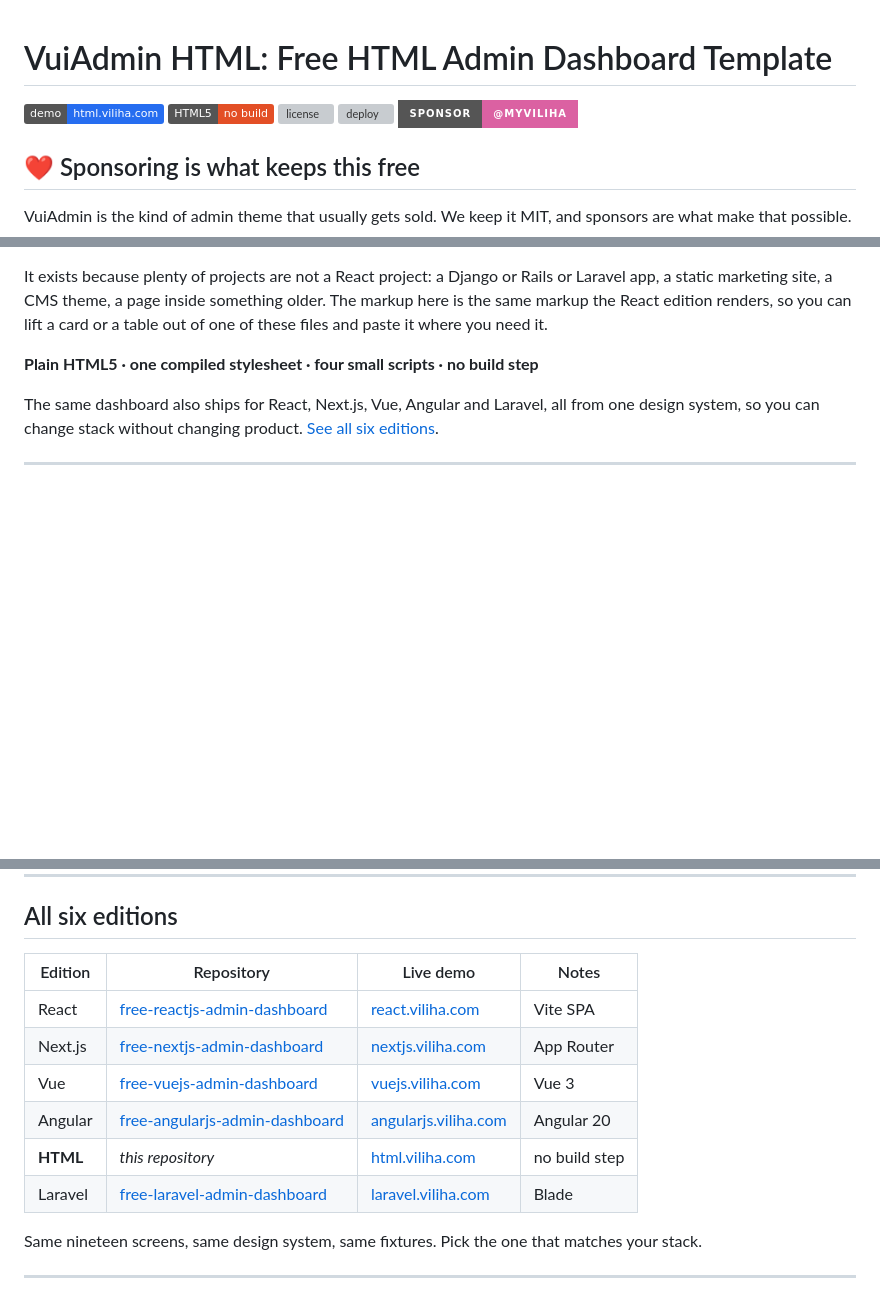
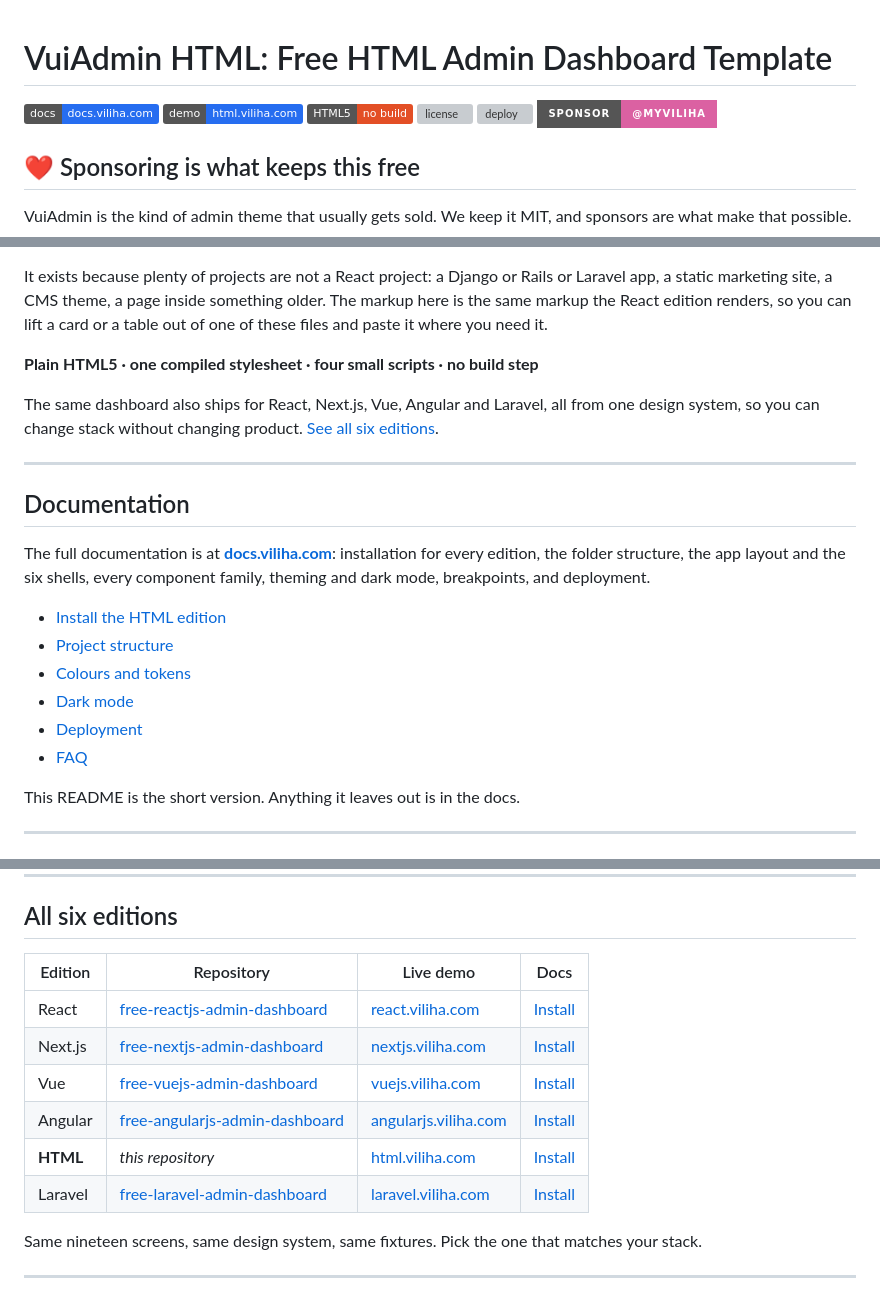
Before and after one commit to myviliha/free-html-admin-dashboard, a Markdown page: README.md, 3 parts joined by grey strips. Rendered like a GitHub page; badges without logos; blank space fills up the shorter version; grey boxes are pictures that could not be loaded.

Commit message:
Point the README at docs.viliha.com
The full documentation now lives at docs.viliha.com: installation and folder
structure per edition, the app layout and the six shells, the component families,
theming and dark mode, breakpoints, and deployment.

- A docs badge, first in the row, linking to this edition's installation page
- A Documentation section after the intro, with the six links a reader most often
  wants next, and a line saying plainly that the README is the short version
- The six-edition table gains a Docs column, so each row is repository, demo and
  install guide

Still no em dashes.

Co-Authored-By: Claude Opus 5 (1M context) <noreply@anthropic.com>

```diff
--- a/README.md
+++ b/README.md
@@ -1,5 +1,6 @@
 # VuiAdmin HTML: Free HTML Admin Dashboard Template
 
+[![docs](https://img.shields.io/badge/docs-docs.viliha.com-266df0)](https://docs.viliha.com/docs/installation/html)
 [![live demo](https://img.shields.io/badge/demo-html.viliha.com-266df0)](https://html.viliha.com)
 [![HTML5](https://img.shields.io/badge/HTML5-no%20build-E34F26?logo=html5&logoColor=white)](https://html.viliha.com)
 [![license](https://img.shields.io/github/license/myviliha/free-html-admin-dashboard?color=266df0)](./LICENSE)
@@ -44,6 +45,23 @@ system, so you can change stack without changing product. [See all six editions]
 
 ---
 
+## Documentation
+
+The full documentation is at **[docs.viliha.com](https://docs.viliha.com)**: installation for every
+edition, the folder structure, the app layout and the six shells, every component family, theming
+and dark mode, breakpoints, and deployment.
+
+- [Install the HTML edition](https://docs.viliha.com/docs/installation/html)
+- [Project structure](https://docs.viliha.com/docs/structure/html)
+- [Colours and tokens](https://docs.viliha.com/docs/customization/colors)
+- [Dark mode](https://docs.viliha.com/docs/customization/dark-mode)
+- [Deployment](https://docs.viliha.com/docs/deployment)
+- [FAQ](https://docs.viliha.com/docs/faq)
+
+This README is the short version. Anything it leaves out is in the docs.
+
+---
+
 ![HTML admin dashboard template: the ecommerce dashboard with metrics, a monthly sales bar chart, a monthly target gauge and a statistics area chart](./docs/screenshots/dashboard.png)
 
 ![HTML admin dashboard tables: sortable rows with avatars, status badges and row actions](./docs/screenshots/tables.png)
@@ -288,14 +307,14 @@ publishing.
 
 ## All six editions
 
-| Edition | Repository | Live demo | Notes |
+| Edition | Repository | Live demo | Docs |
 | --- | --- | --- | --- |
-| React | [free-reactjs-admin-dashboard](https://github.com/myviliha/free-reactjs-admin-dashboard) | [react.viliha.com](https://react.viliha.com) | Vite SPA |
-| Next.js | [free-nextjs-admin-dashboard](https://github.com/myviliha/free-nextjs-admin-dashboard) | [nextjs.viliha.com](https://nextjs.viliha.com) | App Router |
-| Vue | [free-vuejs-admin-dashboard](https://github.com/myviliha/free-vuejs-admin-dashboard) | [vuejs.viliha.com](https://vuejs.viliha.com) | Vue 3 |
-| Angular | [free-angularjs-admin-dashboard](https://github.com/myviliha/free-angularjs-admin-dashboard) | [angularjs.viliha.com](https://angularjs.viliha.com) | Angular 20 |
-| **HTML** | *this repository* | [html.viliha.com](https://html.viliha.com) | no build step |
-| Laravel | [free-laravel-admin-dashboard](https://github.com/myviliha/free-laravel-admin-dashboard) | [laravel.viliha.com](https://laravel.viliha.com) | Blade |
+| React | [free-reactjs-admin-dashboard](https://github.com/myviliha/free-reactjs-admin-dashboard) | [react.viliha.com](https://react.viliha.com) | [Install](https://docs.viliha.com/docs/installation/react) |
+| Next.js | [free-nextjs-admin-dashboard](https://github.com/myviliha/free-nextjs-admin-dashboard) | [nextjs.viliha.com](https://nextjs.viliha.com) | [Install](https://docs.viliha.com/docs/installation/nextjs) |
+| Vue | [free-vuejs-admin-dashboard](https://github.com/myviliha/free-vuejs-admin-dashboard) | [vuejs.viliha.com](https://vuejs.viliha.com) | [Install](https://docs.viliha.com/docs/installation/vue) |
+| Angular | [free-angularjs-admin-dashboard](https://github.com/myviliha/free-angularjs-admin-dashboard) | [angularjs.viliha.com](https://angularjs.viliha.com) | [Install](https://docs.viliha.com/docs/installation/angular) |
+| **HTML** | *this repository* | [html.viliha.com](https://html.viliha.com) | [Install](https://docs.viliha.com/docs/installation/html) |
+| Laravel | [free-laravel-admin-dashboard](https://github.com/myviliha/free-laravel-admin-dashboard) | [laravel.viliha.com](https://laravel.viliha.com) | [Install](https://docs.viliha.com/docs/installation/laravel) |
 
 Same nineteen screens, same design system, same fixtures. Pick the one that matches your stack.
 
```
Also changed, not shown: other parts of README.md (+1 -0 lines).
